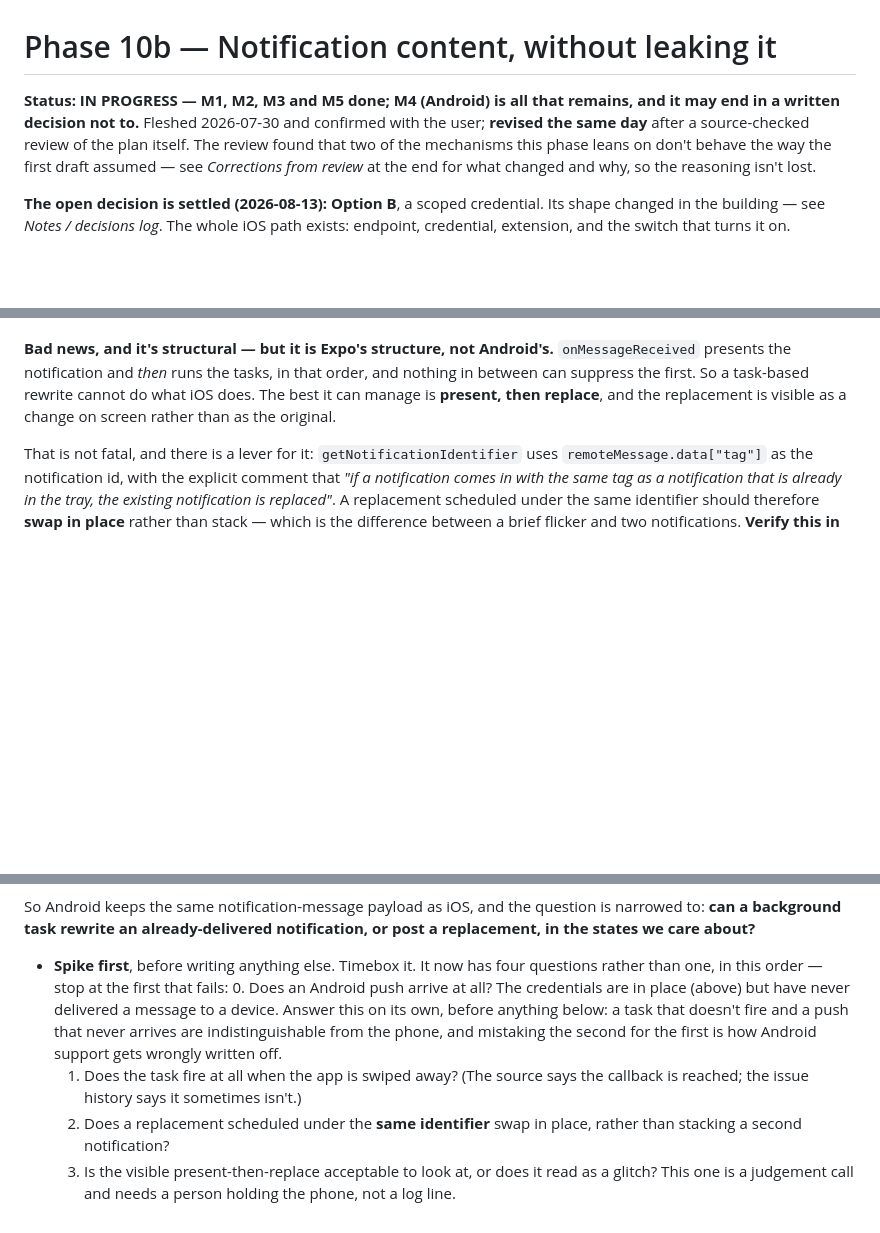
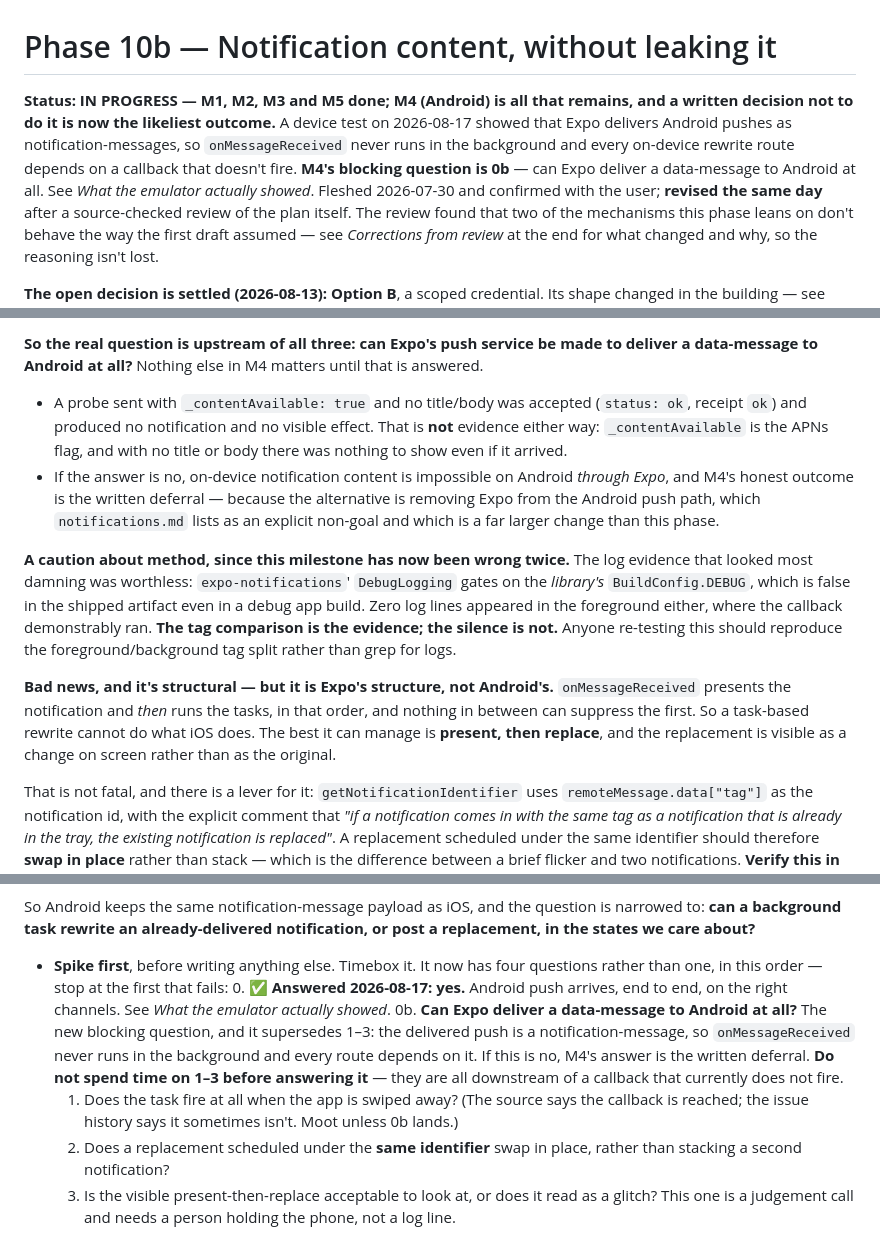
Before and after one commit to Sam-GitHuber/TimeLine, a Markdown page: docs/phases/phase-10b-notification-content.md, 3 parts joined by grey strips. Rendered like a GitHub page; blank space fills up the shorter version.

```diff
--- a/docs/phases/phase-10b-notification-content.md
+++ b/docs/phases/phase-10b-notification-content.md
@@ -1,7 +1,12 @@
 # Phase 10b — Notification content, without leaking it
 
 **Status: IN PROGRESS — M1, M2, M3 and M5 done; M4 (Android) is all that
-remains, and it may end in a written decision not to.** Fleshed 2026-07-30 and confirmed with the
+remains, and a written decision not to do it is now the likeliest outcome.**
+A device test on 2026-08-17 showed that Expo delivers Android pushes as
+notification-messages, so `onMessageReceived` never runs in the background and
+every on-device rewrite route depends on a callback that doesn't fire. **M4's
+blocking question is 0b** — can Expo deliver a data-message to Android at all.
+See *What the emulator actually showed*. Fleshed 2026-07-30 and confirmed with the
 user; **revised the same day** after a source-checked review of the plan itself.
 The review found that two of the mechanisms this phase leans on don't behave the
 way the first draft assumed — see *Corrections from review* at the end for what
@@ -662,3 +724,23 @@ milestone's central worry is narrower than "does anything run at all".
+**So the real question is upstream of all three: can Expo's push service be made
+to deliver a data-message to Android at all?** Nothing else in M4 matters until
+that is answered.
+- A probe sent with `_contentAvailable: true` and no title/body was accepted
+  (`status: ok`, receipt `ok`) and produced no notification and no visible
+  effect. That is **not** evidence either way: `_contentAvailable` is the APNs
+  flag, and with no title or body there was nothing to show even if it arrived.
+- If the answer is no, on-device notification content is impossible on Android
+  *through Expo*, and M4's honest outcome is the written deferral — because the
+  alternative is removing Expo from the Android push path, which
+  `notifications.md` lists as an explicit non-goal and which is a far larger
+  change than this phase.
+
+**A caution about method, since this milestone has now been wrong twice.** The
+log evidence that looked most damning was worthless: `expo-notifications`'
+`DebugLogging` gates on the *library's* `BuildConfig.DEBUG`, which is false in
+the shipped artifact even in a debug app build. Zero log lines appeared in the
+foreground either, where the callback demonstrably ran. **The tag comparison is
+the evidence; the silence is not.** Anyone re-testing this should reproduce the
+foreground/background tag split rather than grep for logs.
 
 **Bad news, and it's structural — but it is Expo's structure, not Android's.**
 `onMessageReceived` presents the notification and *then* runs the tasks, in that
@@ -786,13 +880,17 @@ notification, or post a replacement, in the states we care about?**
 
 - **Spike first**, before writing anything else. Timebox it. It now has four
   questions rather than one, in this order — stop at the first that fails:
-  0. Does an Android push arrive at all? The credentials are in place (above) but
-     have never delivered a message to a device. Answer this on its own, before
-     anything below: a task that doesn't fire and a push that never arrives are
-     indistinguishable from the phone, and mistaking the second for the first is
-     how Android support gets wrongly written off.
+  0. ✅ **Answered 2026-08-17: yes.** Android push arrives, end to end, on the
+     right channels. See *What the emulator actually showed*.
+  0b. **Can Expo deliver a data-message to Android at all?** The new blocking
+     question, and it supersedes 1–3: the delivered push is a
+     notification-message, so `onMessageReceived` never runs in the background
+     and every route depends on it. If this is no, M4's answer is the written
+     deferral. **Do not spend time on 1–3 before answering it** — they are all
+     downstream of a callback that currently does not fire.
   1. Does the task fire at all when the app is swiped away? (The source says the
-     callback is reached; the issue history says it sometimes isn't.)
+     callback is reached; the issue history says it sometimes isn't. Moot unless
+     0b lands.)
   2. Does a replacement scheduled under the **same identifier** swap in place,
      rather than stacking a second notification?
   3. Is the visible present-then-replace acceptable to look at, or does it read
```
Also changed, not shown: other parts of docs/phases/phase-10b-notification-content.md (+83 -14 lines).
